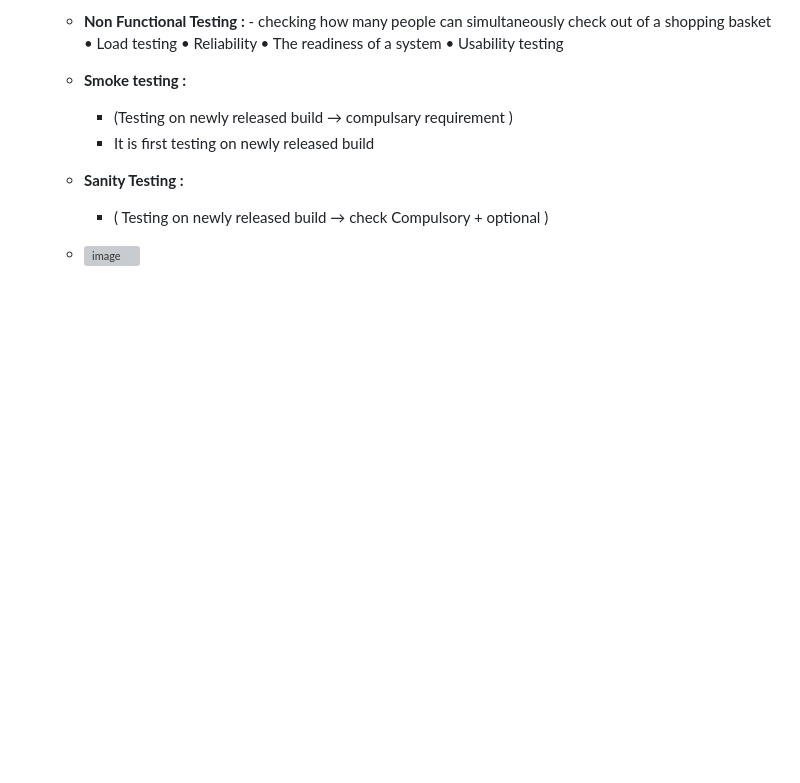
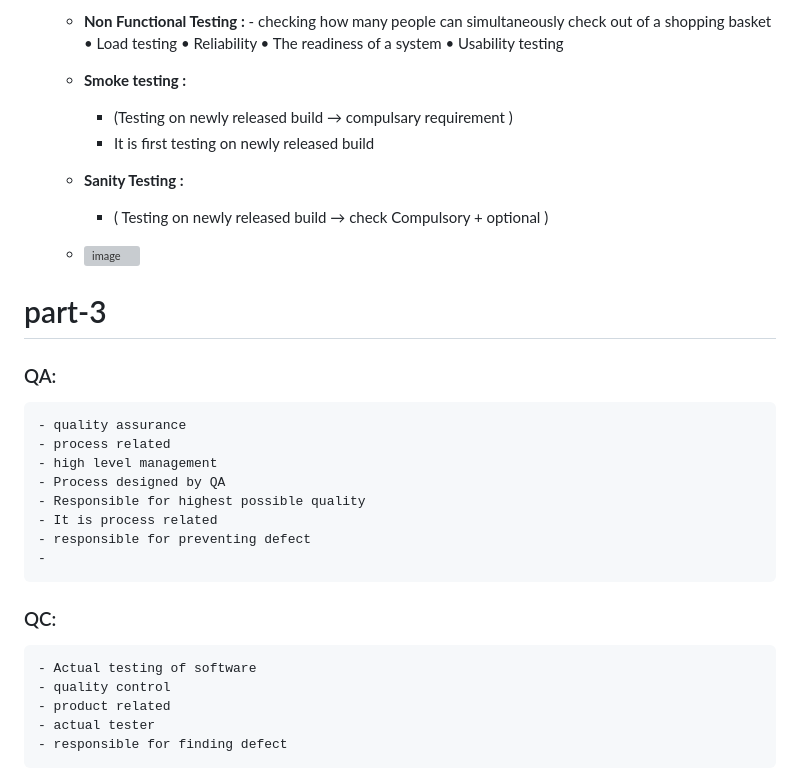
Before and after one commit to NIBRAS-N/development-basics-Notes-projects, a Markdown page: All about QA/Manual SW tessting.md, the part around one of its changes. GitHub-like rendering; blank space fills up the shorter version; grey boxes are pictures that could not be loaded.

```diff
--- a/All about QA/Manual SW tessting.md
+++ b/All about QA/Manual SW tessting.md
@@ -141,3 +142,25 @@
     - **Sanity Testing :**
         - ( Testing on newly released build → check Compulsory + optional )
     - ![image](https://github.com/NIBRAS-N/development-basics-Notes-projects/assets/83491751/c4500bc4-3ff6-4961-81b6-a242352fcde5)
+
+# part-3
+
+###  QA:
+
+    - quality assurance
+    - process related
+    - high level management
+    - Process designed by QA
+    - Responsible for highest possible quality
+    - It is process related
+    - responsible for preventing defect
+    -
+### QC:
+
+    - Actual testing of software
+    - quality control
+    - product related
+    - actual tester
+    - responsible for finding defect
+
+###
```
Also changed, not shown: other parts of All about QA/Manual SW tessting.md (+1 -0 lines).
